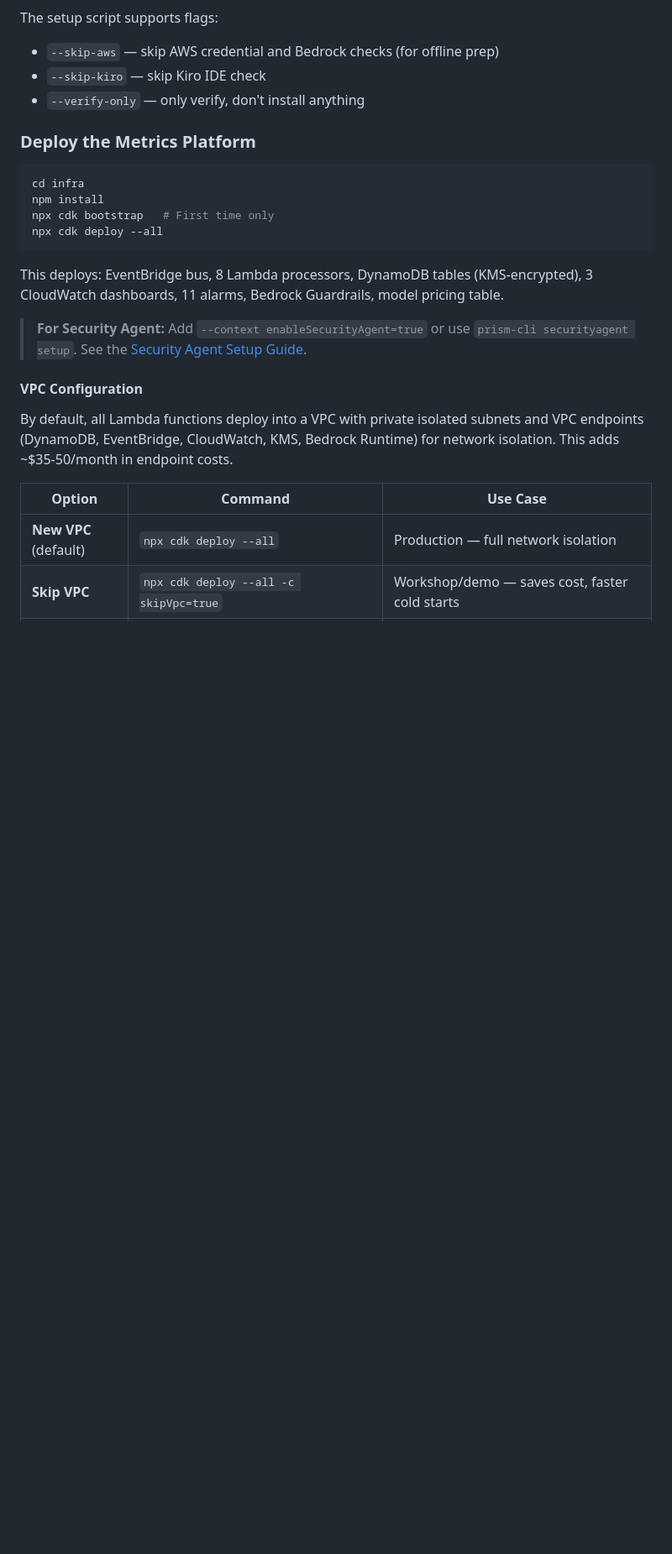
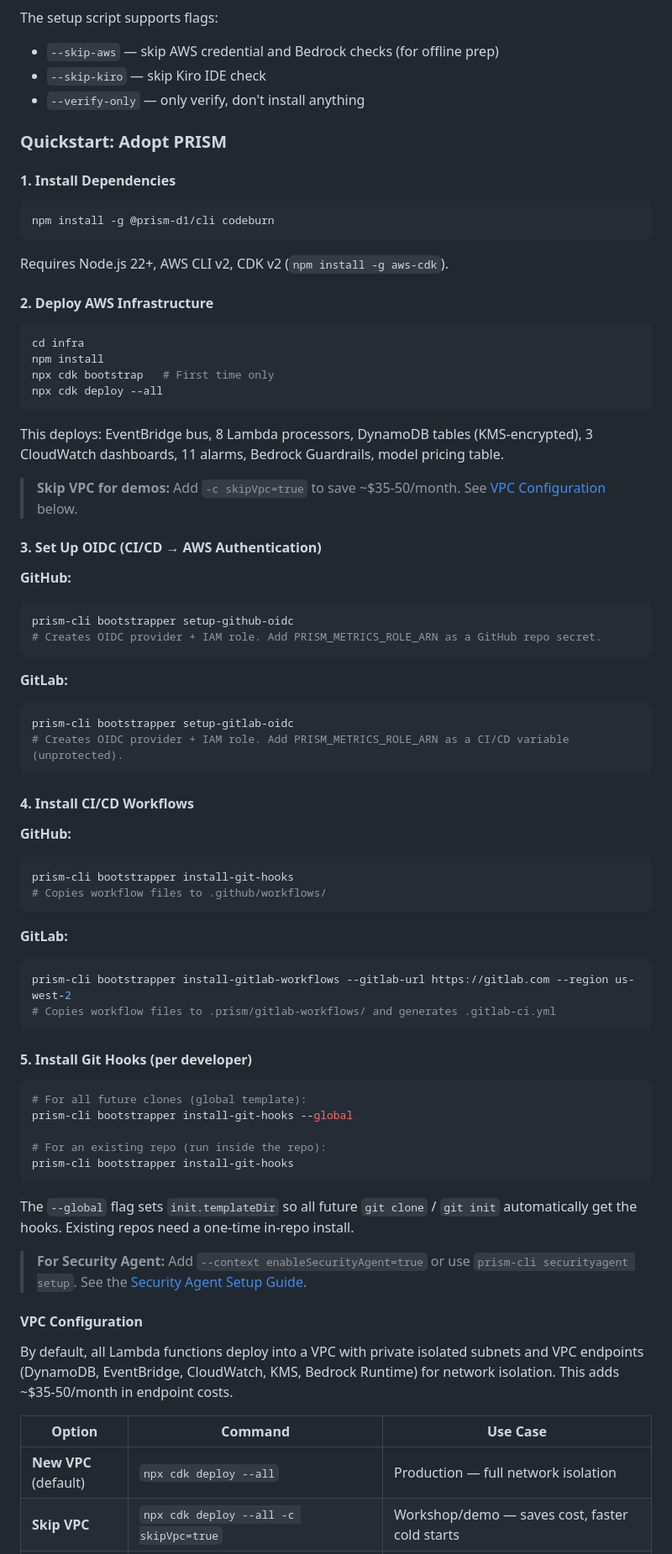
Before and after one commit to aws-samples/sample-prism-d1-velocity, a Markdown page: README.md, the part around the change. Shown at 84% size. Drawn GitHub-style; blank space fills up the shorter version.

Commit message:
docs: Replace deploy section with Quickstart adoption guide
5-step flow: install deps → deploy infra → setup OIDC (GitHub/GitLab) →
install CI workflows → install git hooks (per developer + global).

AI-Origin: ai-generated
AI-Tool: kiro
AI-Input-Tokens: 3212
AI-Output-Tokens: 1323
AI-Cost: $.03

````diff
--- a/README.md
+++ b/README.md
@@ -70,7 +70,17 @@ The setup script supports flags:
 - `--skip-kiro` — skip Kiro IDE check
 - `--verify-only` — only verify, don't install anything
 
-### Deploy the Metrics Platform
+### Quickstart: Adopt PRISM
+
+#### 1. Install Dependencies
+
+```bash
+npm install -g @prism-d1/cli codeburn
+```
+
+Requires Node.js 22+, AWS CLI v2, CDK v2 (`npm install -g aws-cdk`).
+
+#### 2. Deploy AWS Infrastructure
 
 ```bash
 cd infra
@@ -80,6 +90,48 @@ npx cdk deploy --all
 ```
 
 This deploys: EventBridge bus, 8 Lambda processors, DynamoDB tables (KMS-encrypted), 3 CloudWatch dashboards, 11 alarms, Bedrock Guardrails, model pricing table.
+
+> **Skip VPC for demos:** Add `-c skipVpc=true` to save ~$35-50/month. See [VPC Configuration](#vpc-configuration) below.
+
+#### 3. Set Up OIDC (CI/CD → AWS Authentication)
+
+**GitHub:**
+```bash
+prism-cli bootstrapper setup-github-oidc
+# Creates OIDC provider + IAM role. Add PRISM_METRICS_ROLE_ARN as a GitHub repo secret.
+```
+
+**GitLab:**
+```bash
+prism-cli bootstrapper setup-gitlab-oidc
+# Creates OIDC provider + IAM role. Add PRISM_METRICS_ROLE_ARN as a CI/CD variable (unprotected).
+```
+
+#### 4. Install CI/CD Workflows
+
+**GitHub:**
+```bash
+prism-cli bootstrapper install-git-hooks
+# Copies workflow files to .github/workflows/
+```
+
+**GitLab:**
+```bash
+prism-cli bootstrapper install-gitlab-workflows --gitlab-url https://gitlab.com --region us-west-2
+# Copies workflow files to .prism/gitlab-workflows/ and generates .gitlab-ci.yml
+```
+
+#### 5. Install Git Hooks (per developer)
+
+```bash
+# For all future clones (global template):
+prism-cli bootstrapper install-git-hooks --global
+
+# For an existing repo (run inside the repo):
+prism-cli bootstrapper install-git-hooks
+```
+
+The `--global` flag sets `init.templateDir` so all future `git clone` / `git init` automatically get the hooks. Existing repos need a one-time in-repo install.
 
 > **For Security Agent:** Add `--context enableSecurityAgent=true` or use `prism-cli securityagent setup`. See the [Security Agent Setup Guide](bootstrapper/security-agent/SETUP-GUIDE.md).
 
````
